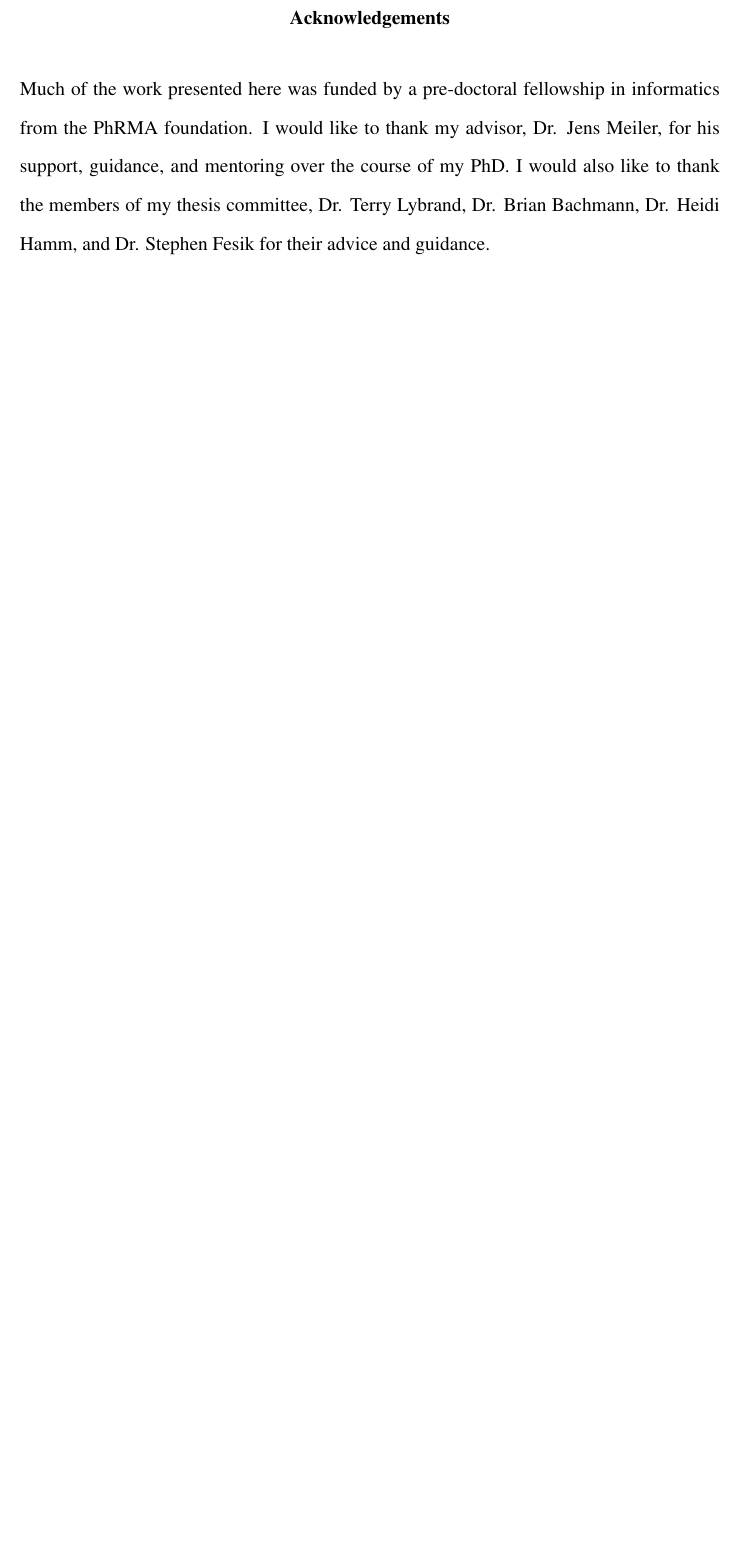
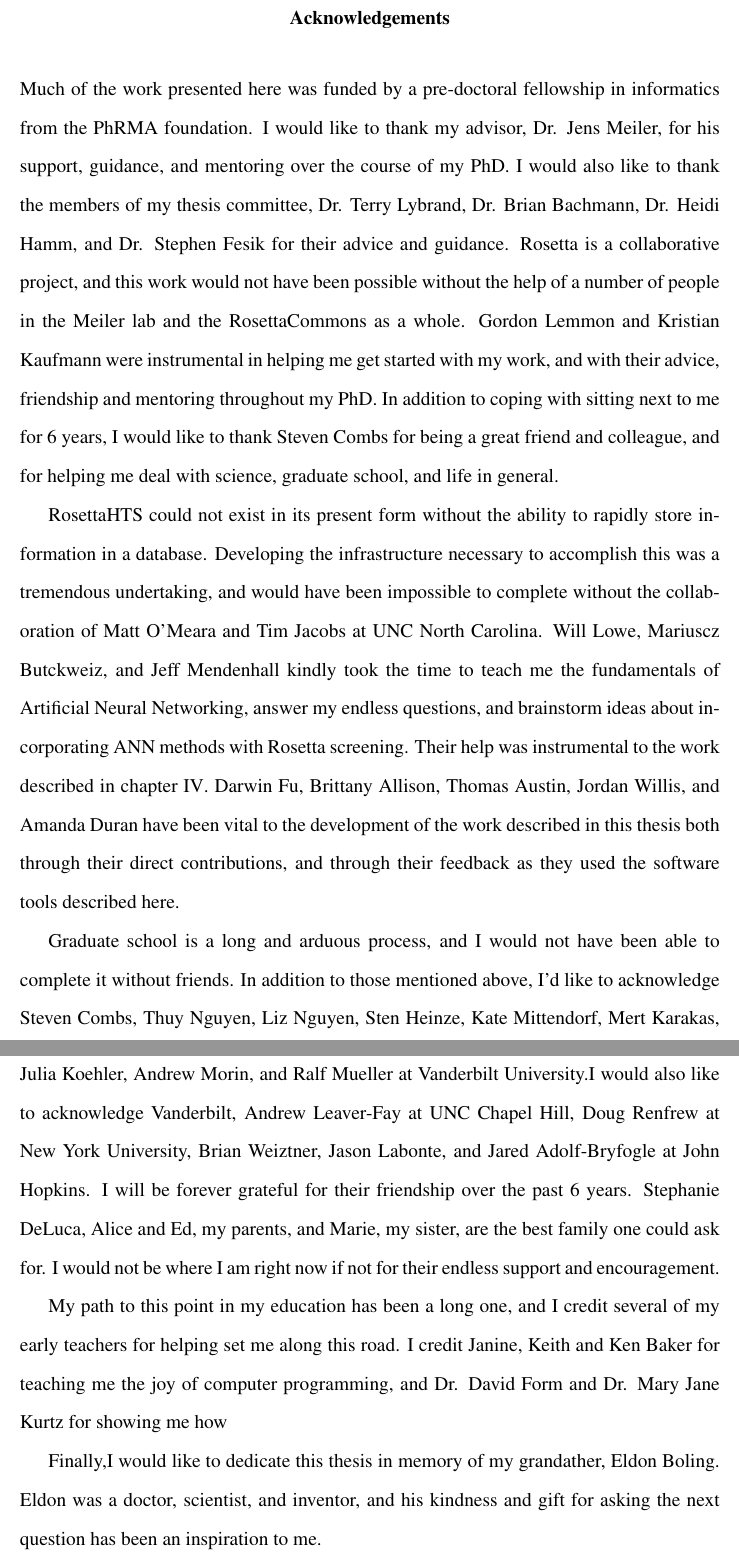
Before and after one commit to jwillis0720/thesis_and_cv, a LaTeX thesis (thesis/thesis.tex, which reads thesis/acknowledgements.tex): part of page 2 of 163 before the commit and two parts of pages 2 and 3 of 164 after it, the two joined at a grey line, cut so that both start at the same text, the shorter picture padded with empty space. Compiled offline with pdfLaTeX.

Commit message:
work from plane

```diff
--- a/thesis/acknowledgements.tex
+++ b/thesis/acknowledgements.tex
@@ -8,10 +8,30 @@ Much of the work presented here was funded by a pre-doctoral fellowship in infor
 I would like to thank my advisor, Dr. Jens Meiler, for his support, guidance, and mentoring over the course of my PhD.
 %committee
 I would also like to thank the members of my thesis committee, Dr. Terry Lybrand, Dr. Brian Bachmann, Dr. Heidi Hamm, and Dr. Stephen Fesik for their advice and guidance.
+Rosetta is a collaborative project, and this work would not have been possible without the help of a number of people in the Meiler lab and the RosettaCommons as a whole.
+Gordon Lemmon and Kristian Kaufmann were instrumental in helping me get started with my work, and with their advice, friendship and mentoring throughout my PhD.
+In addition to coping with sitting next to me for 6 years, I would like to thank Steven Combs for being a great friend and colleague, and for helping me deal with science, graduate school, and life in general.
 
-%vandy friends
+RosettaHTS could not exist in its present form without the ability to rapidly store information in a database.
+Developing the infrastructure necessary to accomplish this was a tremendous undertaking, and would have been impossible to complete without the collaboration of Matt O'Meara and Tim Jacobs at UNC North Carolina.
+Will Lowe, Mariuscz Butckweiz, %TODO spelling of name
+and Jeff Mendenhall kindly took the time to teach me the fundamentals of Artificial Neural Networking, answer my endless questions, and brainstorm ideas about incorporating ANN methods with Rosetta screening.
+Their help was instrumental to the work described in chapter \ref{chap:rosetta_hts}.
+Darwin Fu, Brittany Allison, Thomas Austin, Jordan Willis, and Amanda Duran have been vital to the development of the work described in this thesis both through their direct contributions, and through their feedback as they used the software tools described here.
 
-%Rosetta friends
+Graduate school is a long and arduous process, and I would not have been able to complete it without friends.
+In addition to those mentioned above, I'd like to acknowledge Steven Combs, Thuy Nguyen, Liz Nguyen, Sten Heinze, Kate Mittendorf, Mert Karakas, Julia Koehler, Andrew Morin, and Ralf Mueller at Vanderbilt University.%TODO others?
+I would also like to acknowledge  Vanderbilt, Andrew Leaver-Fay at UNC Chapel Hill, Doug Renfrew at New York University, Brian Weiztner, Jason Labonte, and Jared Adolf-Bryfogle at John Hopkins. %TODO others?
+I will be forever grateful for their friendship over the past 6 years.
+Stephanie DeLuca, %TODO: think about this one
 %steph
+Alice and Ed, my parents, and Marie, my sister, are the best family one could ask for.  I would not be where I am right now if not for their endless support and encouragement.
+
+My path to this point in my education has been a long one, and I credit several of my early teachers for helping set me along this road.
+I credit Janine, Keith and Ken Baker for teaching me the joy of computer programming, and Dr. David Form and Dr. Mary Jane Kurtz for showing me how %TODO: messy
+
 %family
 %cat
+
+Finally,I would like to dedicate this thesis in memory of my grandather, Eldon Boling.
+Eldon was a doctor, scientist, and inventor, and his kindness and gift for asking the next question has been an inspiration to me.
```
Also changed, not shown: thesis/Introduction.tex (+16 -17 lines).
